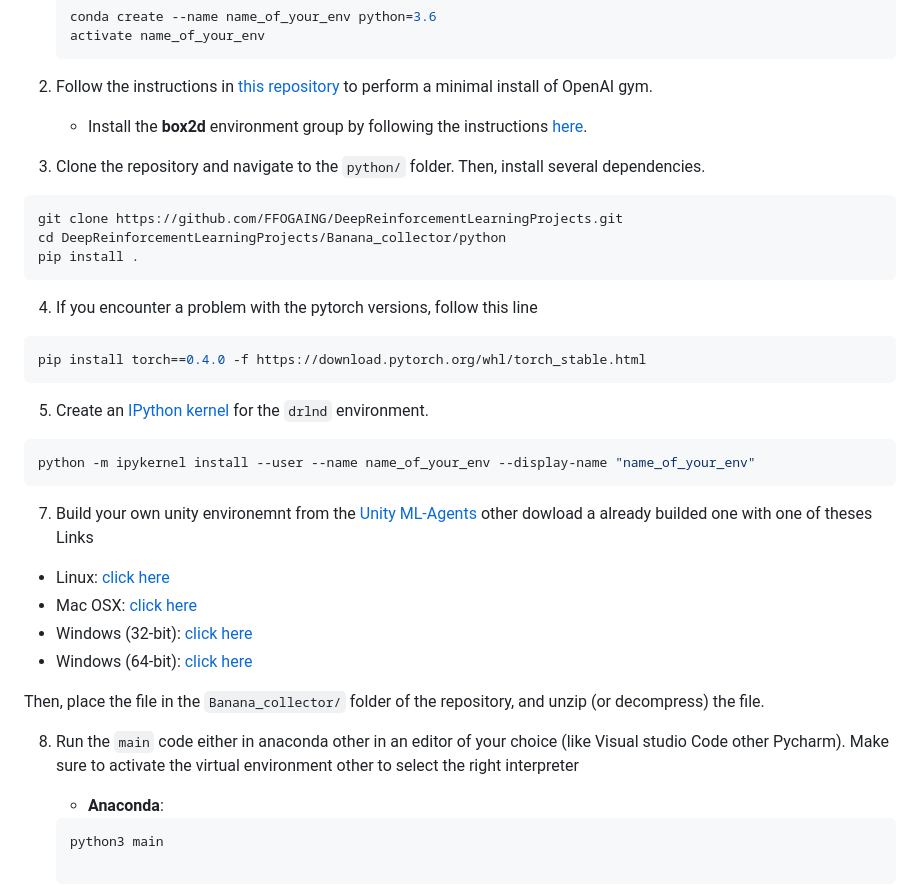
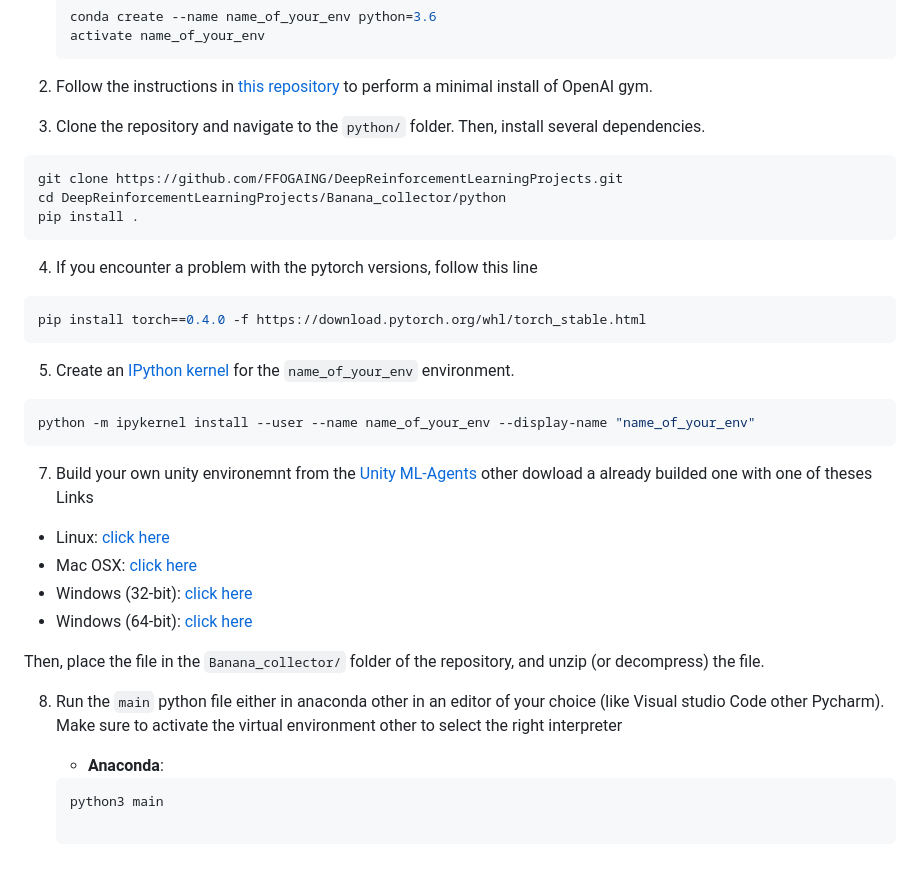
Before and after one commit to FFOGAING/DeepReinforcementLearningProjects, a Markdown page: Banana_collector/README.md, the part around one of its changes. Drawn GitHub-style; blank space fills up the shorter version.

Commit message:
docs: minor changes in Readme

````diff
--- a/Banana_collector/README.md
+++ b/Banana_collector/README.md
@@ -36,7 +36,6 @@ To set up your python environment to run the code in this repository, follow the
 	```
 
 2. Follow the instructions in [this repository](https://github.com/openai/gym) to perform a minimal install of OpenAI gym.
-	- Install the **box2d** environment group by following the instructions [here](https://github.com/openai/gym#box2d).
 
 3. Clone the repository and navigate to the `python/` folder.  Then, install several dependencies.
 ```bash
@@ -49,7 +48,7 @@ pip install .
 pip install torch==0.4.0 -f https://download.pytorch.org/whl/torch_stable.html
 ```
 
-5. Create an [IPython kernel](http://ipython.readthedocs.io/en/stable/install/kernel_install.html) for the `drlnd` environment.
+5. Create an [IPython kernel](http://ipython.readthedocs.io/en/stable/install/kernel_install.html) for the `name_of_your_env` environment.
 ```bash
 python -m ipykernel install --user --name name_of_your_env --display-name "name_of_your_env"
 ```
@@ -59,9 +58,9 @@ python -m ipykernel install --user --name name_of_your_env --display-name "name_
 - Windows (32-bit): [click here](https://s3-us-west-1.amazonaws.com/udacity-drlnd/P1/Banana/VisualBanana_Windows_x86.zip)
 - Windows (64-bit): [click here](https://s3-us-west-1.amazonaws.com/udacity-drlnd/P1/Banana/VisualBanana_Windows_x86_64.zip)
 
-Then, place the file in the `Banana_collector/` folder of the repository, and unzip (or decompress) the file.
+ Then, place the file in the `Banana_collector/` folder of the repository, and unzip (or decompress) the file.
 
-8. Run the `main` code either in anaconda other in an editor of your choice (like Visual studio Code other Pycharm). Make sure to activate the virtual environment other to select the right interpreter
+8. Run the `main` python file either in anaconda other in an editor of your choice (like Visual studio Code other Pycharm). Make sure to activate the virtual environment other to select the right interpreter
 
 	- __Anaconda__:
 	```bash
````
Also changed, not shown: other parts of Banana_collector/README.md (+1 -2 lines).
